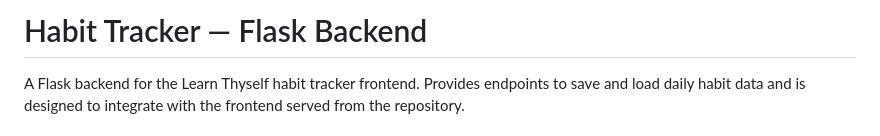
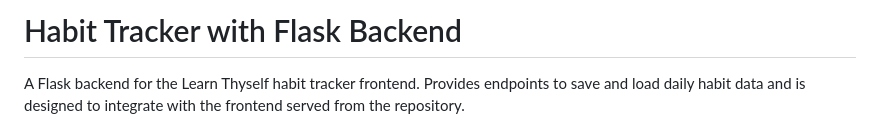
Before and after one commit to Bellawareness/pureprogress, a Markdown page: README.md, the part around the change. Drawn GitHub-style.

Commit message:
Update project title in README.md

```diff
--- a/README.md
+++ b/README.md
@@ -1,4 +1,4 @@
-# Habit Tracker — Flask Backend
+# Habit Tracker with Flask Backend
 
 A Flask backend for the Learn Thyself habit tracker frontend. Provides endpoints to save and load daily habit data and is designed to integrate with the frontend served from the repository.
 
```
